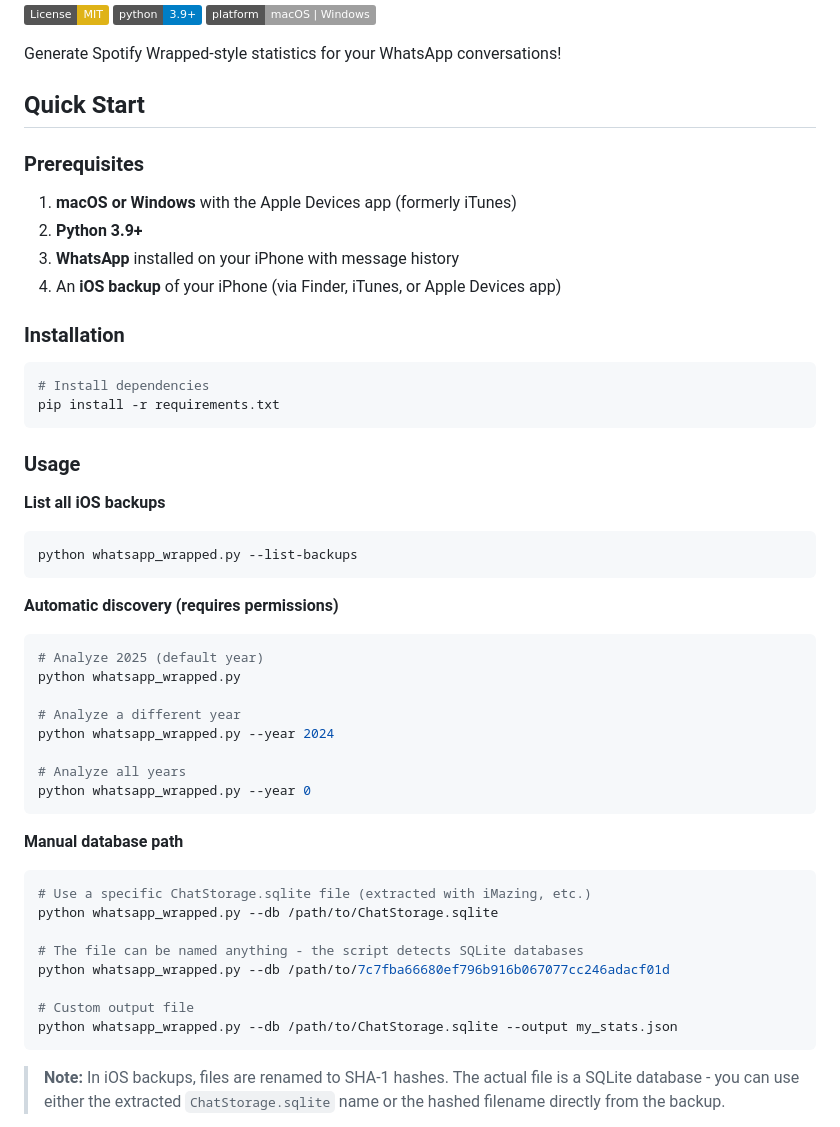
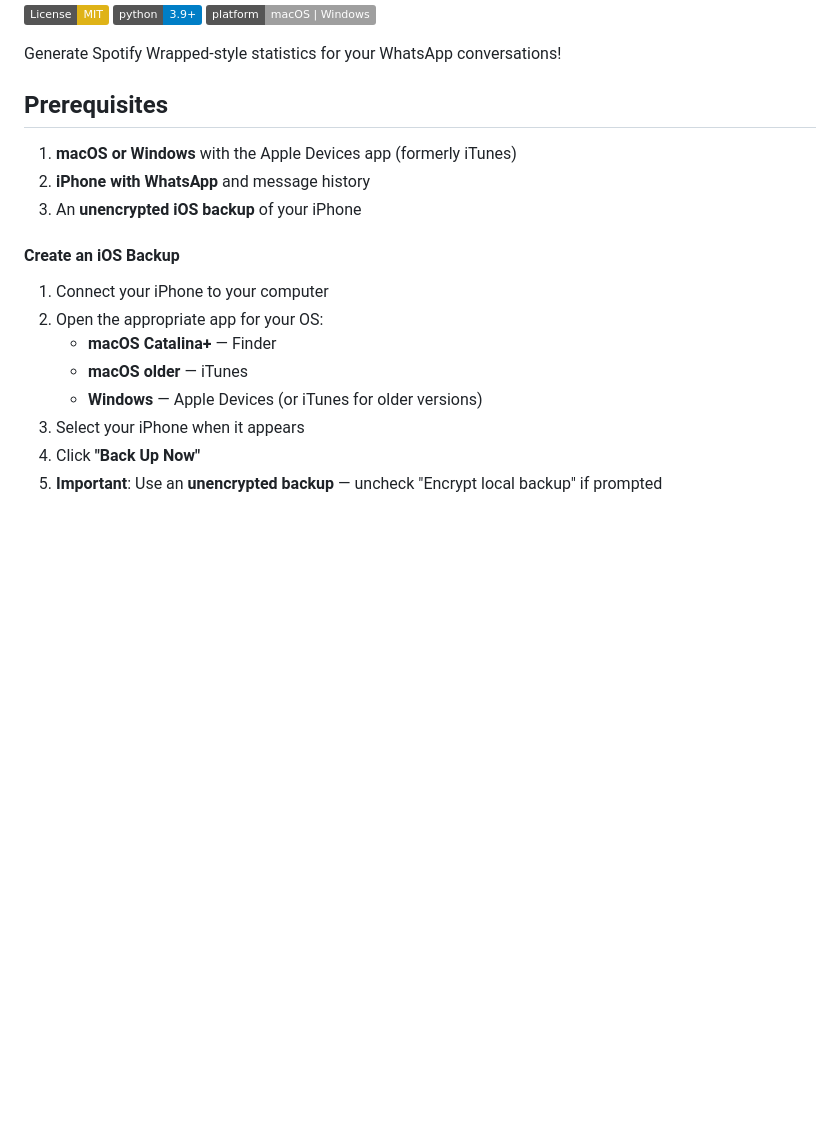
Before and after one commit to quantum3rror/whatsapp-wrapped, a Markdown page: README.md, the part around one of its changes. GitHub-like rendering; badges without logos; blank space fills up the shorter version.

````diff
--- a/README.md
+++ b/README.md
@@ -6,52 +6,20 @@
 
 Generate Spotify Wrapped-style statistics for your WhatsApp conversations!
 
-## Quick Start
-
-### Prerequisites
+## Prerequisites
 
 1. **macOS or Windows** with the Apple Devices app (formerly iTunes)
-2. **Python 3.9+**
-3. **WhatsApp** installed on your iPhone with message history
-4. An **iOS backup** of your iPhone (via Finder, iTunes, or Apple Devices app)
+2. **iPhone with WhatsApp** and message history
+3. An **unencrypted iOS backup** of your iPhone
 
-### Installation
+#### Create an iOS Backup
 
-```bash
-# Install dependencies
-pip install -r requirements.txt
-```
+1. Connect your iPhone to your computer
+2. Open the appropriate app for your OS:
+   - **macOS Catalina+** — Finder
+   - **macOS older** — iTunes
+   - **Windows** — Apple Devices (or iTunes for older versions)
+3. Select your iPhone when it appears
+4. Click **"Back Up Now"**
+5. **Important**: Use an **unencrypted backup** — uncheck "Encrypt local backup" if prompted
 
-### Usage
-
-**List all iOS backups**
-```bash
-python whatsapp_wrapped.py --list-backups
-```
-
-**Automatic discovery (requires permissions)**
-```bash
-# Analyze 2025 (default year)
-python whatsapp_wrapped.py
-
-# Analyze a different year
-python whatsapp_wrapped.py --year 2024
-
-# Analyze all years
-python whatsapp_wrapped.py --year 0
-```
-
-**Manual database path**
-```bash
-# Use a specific ChatStorage.sqlite file (extracted with iMazing, etc.)
-python whatsapp_wrapped.py --db /path/to/ChatStorage.sqlite
-
-# The file can be named anything - the script detects SQLite databases
-python whatsapp_wrapped.py --db /path/to/7c7fba66680ef796b916b067077cc246adacf01d
-
-# Custom output file
-python whatsapp_wrapped.py --db /path/to/ChatStorage.sqlite --output my_stats.json
-```
-
-> **Note:** In iOS backups, files are renamed to SHA-1 hashes. The actual file is a SQLite database - you can use either the extracted `ChatStorage.sqlite` name or the hashed filename directly from the backup.
-
````
Also changed, not shown: other parts of README.md (+130 -78 lines).
